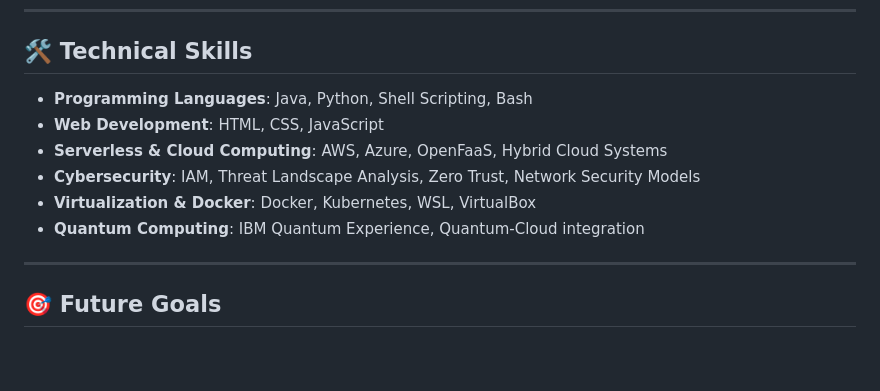
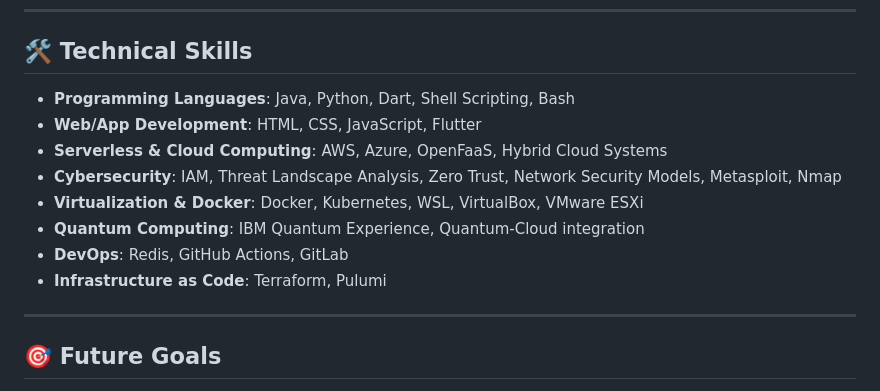
Before and after one commit to PriyanshuKSharma/PriyanshuKSharma, a Markdown page: README.md, the part around the change. Rendered like a GitHub page; blank space fills up the shorter version.

Commit message:
Added IaC and DevOps skills

```diff
--- a/README.md
+++ b/README.md
@@ -96,12 +96,14 @@ I embrace a project-based learning approach and have accumulated hands-on experi
 
 ## 🛠️ Technical Skills
 
-- **Programming Languages**: Java, Python, Shell Scripting, Bash
-- **Web Development**: HTML, CSS, JavaScript
+- **Programming Languages**: Java, Python, Dart, Shell Scripting, Bash
+- **Web/App Development**: HTML, CSS, JavaScript, Flutter
 - **Serverless & Cloud Computing**: AWS, Azure, OpenFaaS, Hybrid Cloud Systems
-- **Cybersecurity**: IAM, Threat Landscape Analysis, Zero Trust, Network Security Models
-- **Virtualization & Docker**: Docker, Kubernetes, WSL, VirtualBox
+- **Cybersecurity**: IAM, Threat Landscape Analysis, Zero Trust, Network Security Models, Metasploit, Nmap
+- **Virtualization & Docker**: Docker, Kubernetes, WSL, VirtualBox, VMware ESXi
 - **Quantum Computing**: IBM Quantum Experience, Quantum-Cloud integration
+- **DevOps**: Redis, GitHub Actions, GitLab
+- **Infrastructure as Code**: Terraform, Pulumi
 
 ---
 
```
